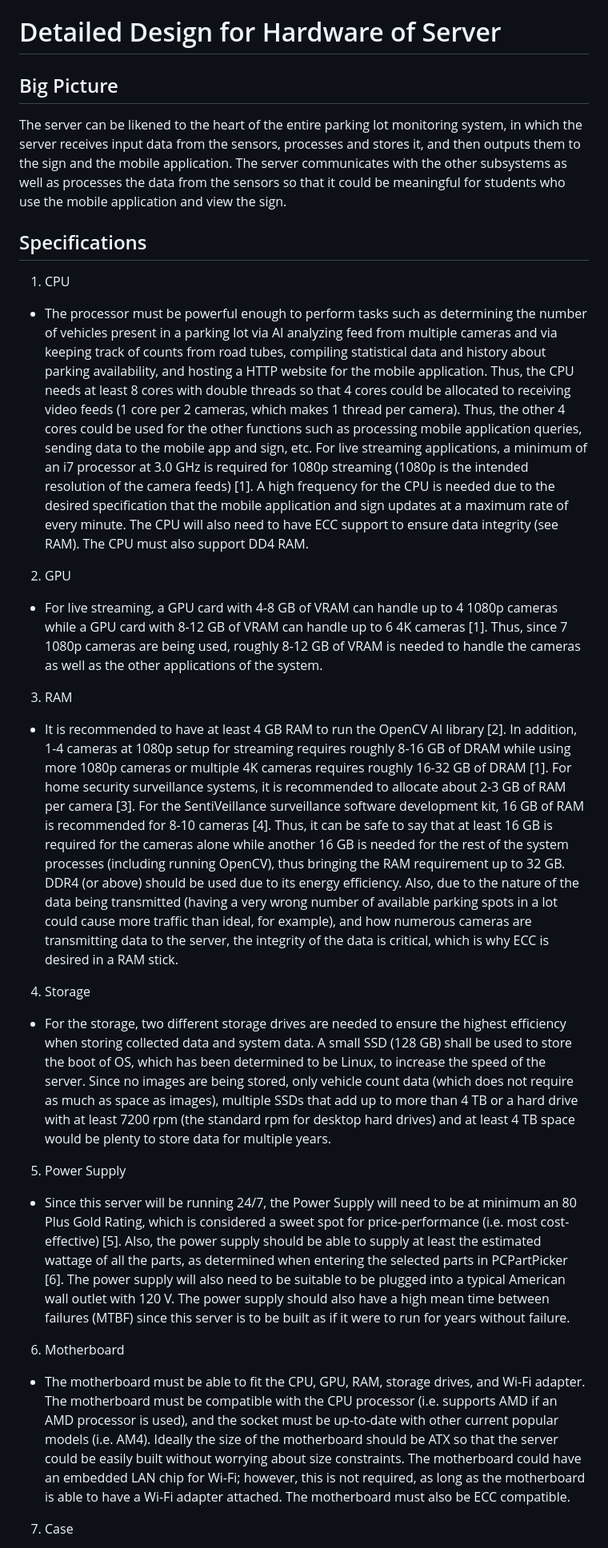
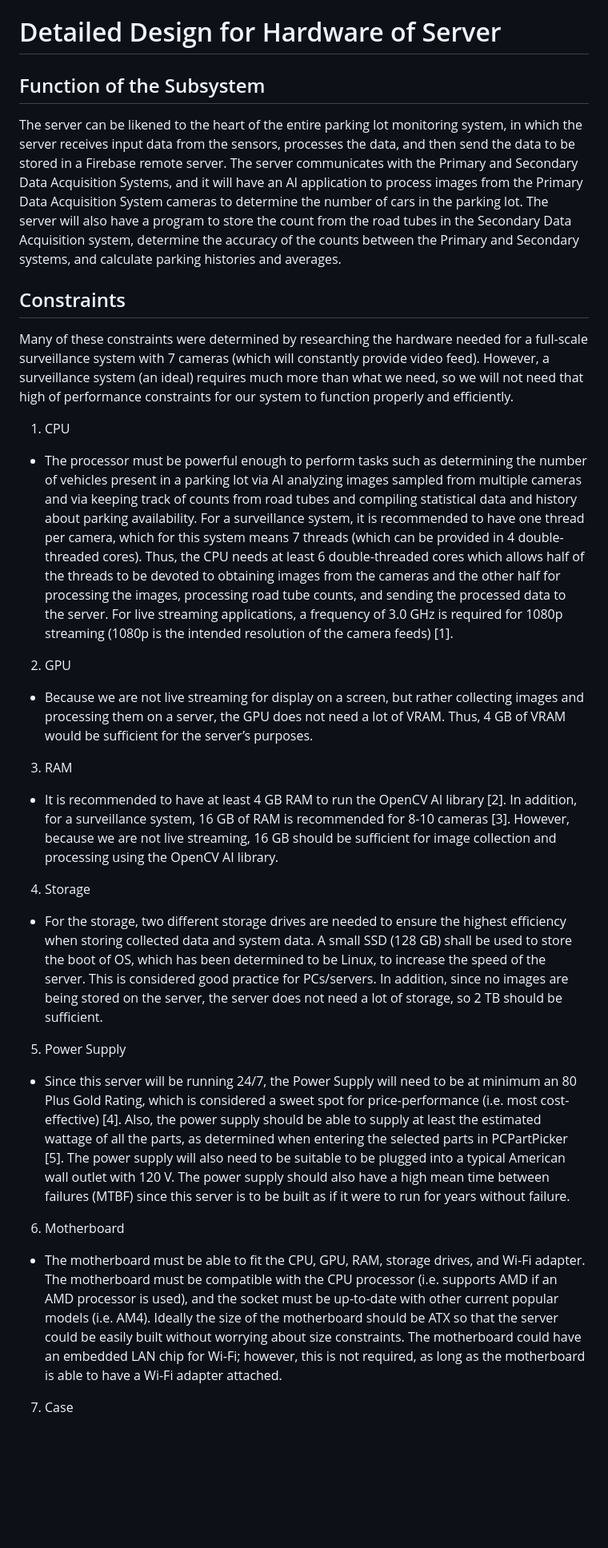
Before and after one commit to kesternucum/ECE-Capstone-Team3, a Markdown page: Documentation/Signoffs/server_detailed_design.md, the part around the change printed below. Shown: that part at 80% size. Drawn GitHub-style; blank space fills up the shorter version.

```diff
--- a/Documentation/Signoffs/server_detailed_design.md
+++ b/Documentation/Signoffs/server_detailed_design.md
@@ -1,25 +1,28 @@
 # Detailed Design for Hardware of Server
 
-## Big Picture
-The server can be likened to the heart of the entire parking lot monitoring system, in which the server receives input data from the sensors, processes and stores it, and then outputs them to the sign and the mobile application. The server communicates with the other subsystems as well as processes the data from the sensors so that it could be meaningful for students who use the mobile application and view the sign.
+## Function of the Subsystem
+The server can be likened to the heart of the entire parking lot monitoring system, in which the server receives input data from the sensors, processes the data, and then send the data to be stored in a Firebase remote server. The server communicates with the Primary and Secondary Data Acquisition Systems, and it will have an AI application to process images from the Primary Data Acquisition System cameras to determine the number of cars in the parking lot. The server will also have a program to store the count from the road tubes in the Secondary Data Acquisition system, determine the accuracy of the counts between the Primary and Secondary systems, and calculate parking histories and averages.
 
-## Specifications
+## Constraints
+
+Many of these constraints were determined by researching the hardware needed for a full-scale surveillance system with 7 cameras (which will constantly provide video feed). However, a surveillance system (an ideal) requires much more than what we need, so we will not need that high of performance constraints for our system to function properly and efficiently.
+
 1. CPU
-  * The processor must be powerful enough to perform tasks such as determining the number of vehicles present in a parking lot via AI analyzing feed from multiple cameras and via keeping track of counts from road tubes, compiling statistical data and history about parking availability, and hosting a HTTP website for the mobile application. Thus, the CPU needs at least 8 cores with double threads so that 4 cores could be allocated to receiving video feeds (1 core per 2 cameras, which makes 1 thread per camera). Thus, the other 4 cores could be used for the other functions such as processing mobile application queries, sending data to the mobile app and sign, etc. For live streaming applications, a minimum of an i7 processor at 3.0 GHz is required for 1080p streaming (1080p is the intended resolution of the camera feeds) [1]. A high frequency for the CPU is needed due to the desired specification that the mobile application and sign updates at a maximum rate of every minute. The CPU will also need to have ECC support to ensure data integrity (see RAM). The CPU must also support DD4 RAM.
+  * The processor must be powerful enough to perform tasks such as determining the number of vehicles present in a parking lot via AI analyzing images sampled from multiple cameras and via keeping track of counts from road tubes and compiling statistical data and history about parking availability. For a surveillance system, it is recommended to have one thread per camera, which for this system means 7 threads (which can be provided in 4 double-threaded cores). Thus, the CPU needs at least 6 double-threaded cores which allows half of the threads to be devoted to obtaining images from the cameras and the other half for processing the images, processing road tube counts, and sending the processed data to the server. For live streaming applications, a frequency of 3.0 GHz is required for 1080p streaming (1080p is the intended resolution of the camera feeds) [1].
 
 2. GPU
-  * For live streaming, a GPU card with 4-8 GB of VRAM can handle up to 4 1080p cameras while a GPU card with 8-12 GB of VRAM can handle up to 6 4K cameras [1]. Thus, since 7 1080p cameras are being used, roughly 8-12 GB of VRAM is needed to handle the cameras as well as the other applications of the system.
+  * Because we are not live streaming for display on a screen, but rather collecting images and processing them on a server, the GPU does not need a lot of VRAM. Thus, 4 GB of VRAM would be sufficient for the server’s purposes.
 
 3. RAM
-  * It is recommended to have at least 4 GB RAM to run the OpenCV AI library [2]. In addition, 1-4 cameras at 1080p setup for streaming requires roughly 8-16 GB of DRAM while using more 1080p cameras or multiple 4K cameras requires roughly 16-32 GB of DRAM [1]. For home security surveillance systems, it is recommended to allocate about 2-3 GB of RAM per camera [3]. For the SentiVeillance surveillance software development kit, 16 GB of RAM is recommended for 8-10 cameras [4]. Thus, it can be safe to say that at least 16 GB is required for the cameras alone while another 16 GB is needed for the rest of the system processes (including running OpenCV), thus bringing the RAM requirement up to 32 GB. DDR4 (or above) should be used due to its energy efficiency. Also, due to the nature of the data being transmitted (having a very wrong number of available parking spots in a lot could cause more traffic than ideal, for example), and how numerous cameras are transmitting data to the server, the integrity of the data is critical, which is why ECC is desired in a RAM stick.
+  * It is recommended to have at least 4 GB RAM to run the OpenCV AI library [2]. In addition, for a surveillance system, 16 GB of RAM is recommended for 8-10 cameras [3]. However, because we are not live streaming, 16 GB should be sufficient for image collection and processing using the OpenCV AI library.
 
 4. Storage
-  * For the storage, two different storage drives are needed to ensure the highest efficiency when storing collected data and system data. A small SSD (128 GB) shall be used to store the boot of OS, which has been determined to be Linux, to increase the speed of the server. Since no images are being stored, only vehicle count data (which does not require as much as space as images), multiple SSDs that add up to more than 4 TB or a hard drive with at least 7200 rpm (the standard rpm for desktop hard drives) and at least 4 TB space would be plenty to store data for multiple years.
+  * For the storage, two different storage drives are needed to ensure the highest efficiency when storing collected data and system data. A small SSD (128 GB) shall be used to store the boot of OS, which has been determined to be Linux, to increase the speed of the server. This is considered good practice for PCs/servers. In addition, since no images are being stored on the server, the server does not need a lot of storage, so 2 TB should be sufficient.
 
 5. Power Supply
-  * Since this server will be running 24/7, the Power Supply will need to be at minimum an 80 Plus Gold Rating, which is considered a sweet spot for price-performance (i.e. most cost-effective) [5]. Also, the power supply should be able to supply at least the estimated wattage of all the parts, as determined when entering the selected parts in PCPartPicker [6]. The power supply will also need to be suitable to be plugged into a typical American wall outlet with 120 V. The power supply should also have a high mean time between failures (MTBF) since this server is to be built as if it were to run for years without failure.
+  * Since this server will be running 24/7, the Power Supply will need to be at minimum an 80 Plus Gold Rating, which is considered a sweet spot for price-performance (i.e. most cost-effective) [4]. Also, the power supply should be able to supply at least the estimated wattage of all the parts, as determined when entering the selected parts in PCPartPicker [5]. The power supply will also need to be suitable to be plugged into a typical American wall outlet with 120 V. The power supply should also have a high mean time between failures (MTBF) since this server is to be built as if it were to run for years without failure.
 
 6. Motherboard
-  * The motherboard must be able to fit the CPU, GPU, RAM, storage drives, and Wi-Fi adapter. The motherboard must be compatible with the CPU processor (i.e. supports AMD if an AMD processor is used), and the socket must be up-to-date with other current popular models (i.e. AM4). Ideally the size of the motherboard should be ATX so that the server could be easily built without worrying about size constraints. The motherboard could have an embedded LAN chip for Wi-Fi; however, this is not required, as long as the motherboard is able to have a Wi-Fi adapter attached. The motherboard must also be ECC compatible.
+  * The motherboard must be able to fit the CPU, GPU, RAM, storage drives, and Wi-Fi adapter. The motherboard must be compatible with the CPU processor (i.e. supports AMD if an AMD processor is used), and the socket must be up-to-date with other current popular models (i.e. AM4). Ideally the size of the motherboard should be ATX so that the server could be easily built without worrying about size constraints. The motherboard could have an embedded LAN chip for Wi-Fi; however, this is not required, as long as the motherboard is able to have a Wi-Fi adapter attached.
 
 7. Case
```
Also changed, not shown: other parts of Documentation/Signoffs/server_detailed_design.md (+47 -45 lines), Documentation/3D Models/Server.jpg (added), 1 other file.
